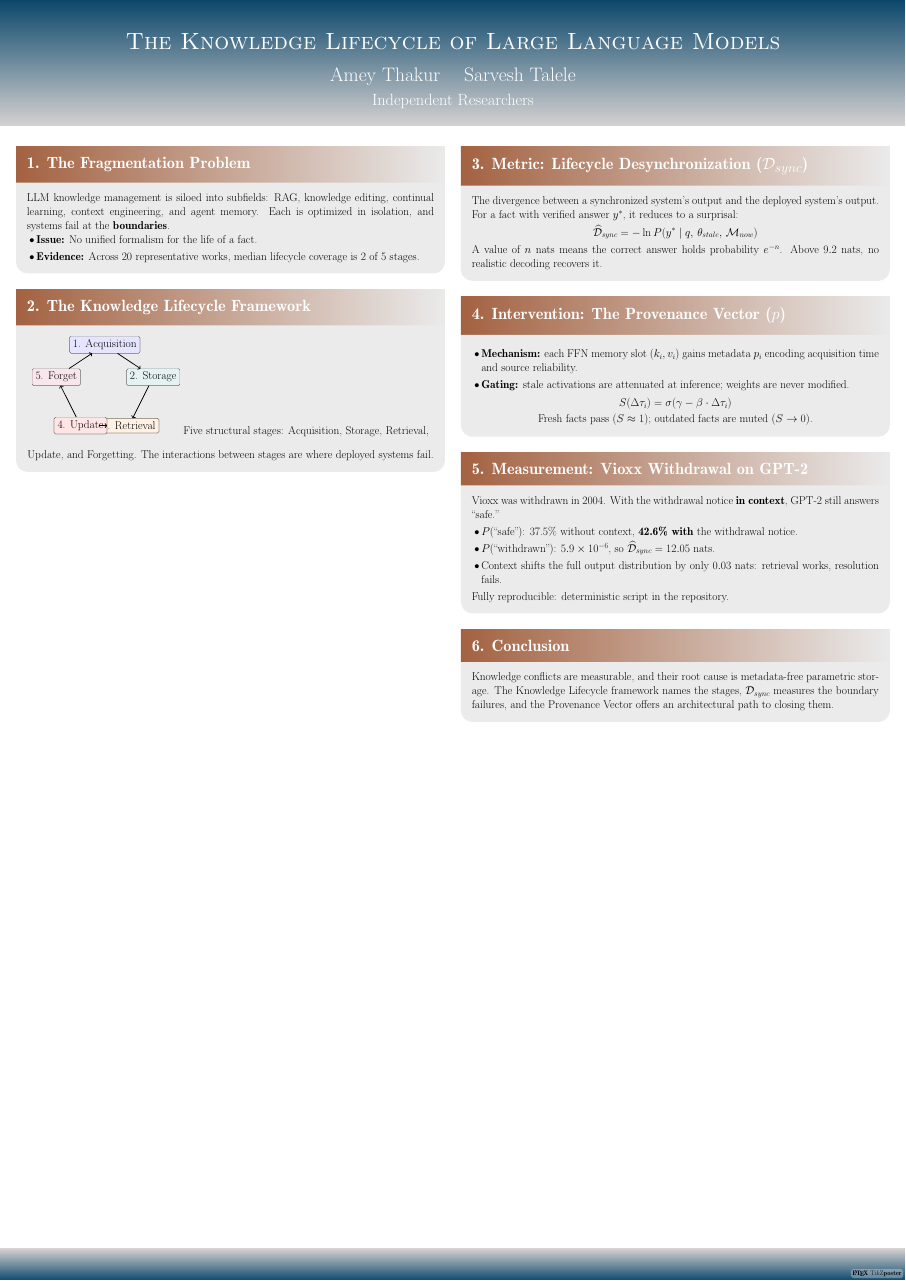
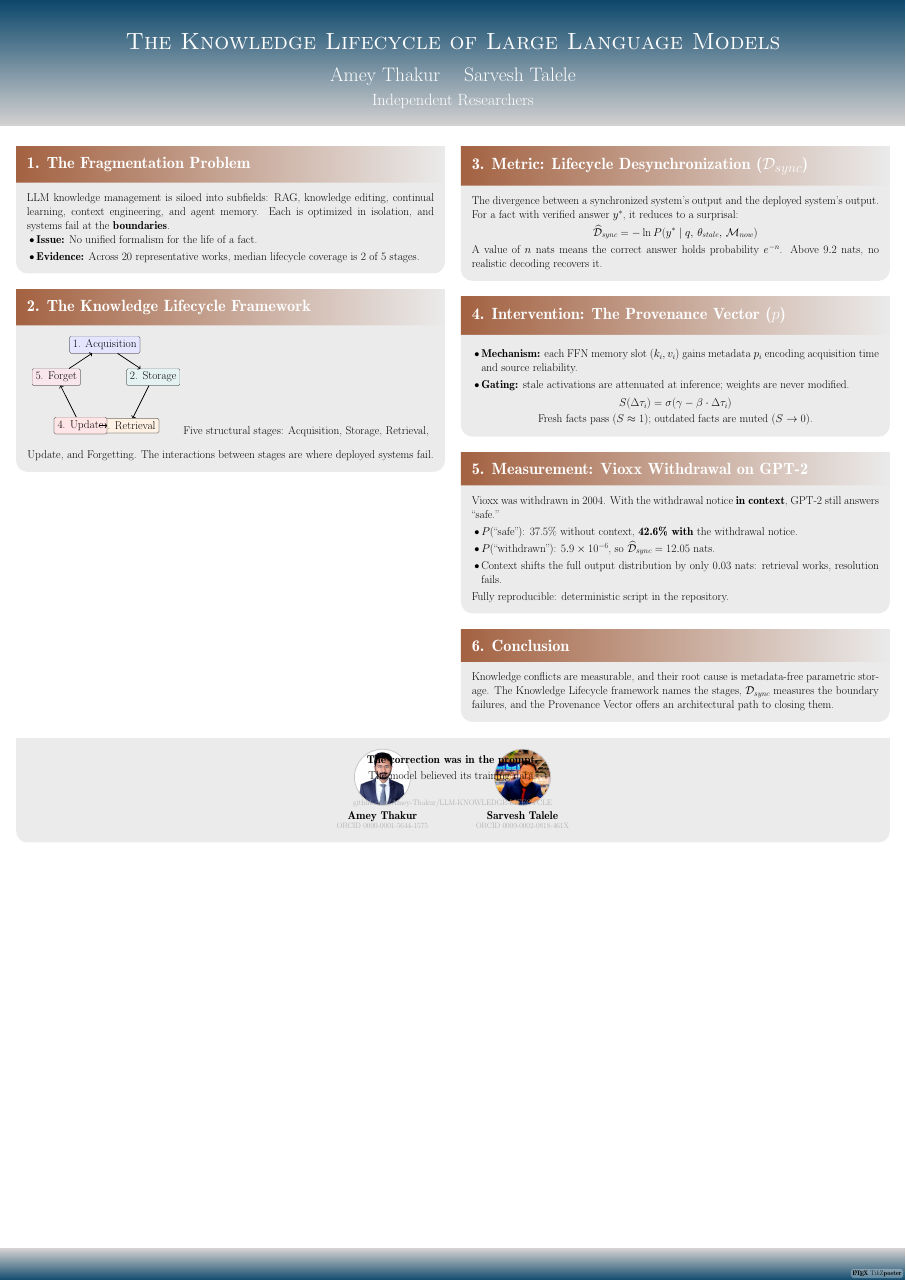
Before and after one commit to Amey-Thakur/LLM-KNOWLEDGE-LIFECYCLE, a LaTeX poster (paper/poster.tex): the whole page. Compiled offline with pdfLaTeX; a LaTeX package or settings file that is missing is left out.

Commit message:
Knowledge Lifecycle

```diff
--- a/paper/poster.tex
+++ b/paper/poster.tex
@@ -81,4 +81,38 @@
     }
 \end{columns}
 
+% -----------------------------------------------------------------------------
+% Authors. Portraits are clipped to circles by a TikZ path so the block matches
+% the author table in the repository and the social card.
+% -----------------------------------------------------------------------------
+\block{}{
+    \centering
+    \begin{tikzpicture}
+        % Amey Thakur
+        \begin{scope}
+            \clip (0, 0) circle (2.6cm);
+            \node at (0, 0) {\includegraphics[width=5.2cm]{amey-thakur.jpg}};
+        \end{scope}
+        \draw[line width=2pt, gray!45] (0, 0) circle (2.6cm);
+        \node[below, font=\bfseries] at (0, -2.9cm) {Amey Thakur};
+        \node[below, font=\small, text=gray!70] at (0, -3.9cm) {ORCID 0000-0001-5644-1575};
+
+        % Sarvesh Talele
+        \begin{scope}
+            \clip (13cm, 0) circle (2.6cm);
+            \node at (13cm, 0) {\includegraphics[width=5.2cm]{sarvesh-talele.jpg}};
+        \end{scope}
+        \draw[line width=2pt, gray!45] (13cm, 0) circle (2.6cm);
+        \node[below, font=\bfseries] at (13cm, -2.9cm) {Sarvesh Talele};
+        \node[below, font=\small, text=gray!70] at (13cm, -3.9cm) {ORCID 0009-0002-0818-461X};
+
+        % The measurement, stated once more between the portraits, so a reader
+        % who only stops at the foot of the poster still leaves with the finding.
+        \node[align=center, font=\large] at (6.5cm, 0.8cm)
+            {\textbf{The correction was in the prompt.}\\[2mm] The model believed its training data.};
+        \node[align=center, font=\small, text=gray!70] at (6.5cm, -2.4cm)
+            {github.com/Amey-Thakur/LLM-KNOWLEDGE-LIFECYCLE};
+    \end{tikzpicture}
+}
+
 \end{document}
```
Also changed, not shown: paper/amey-thakur.jpg (added), paper/sarvesh-talele.jpg (added).
